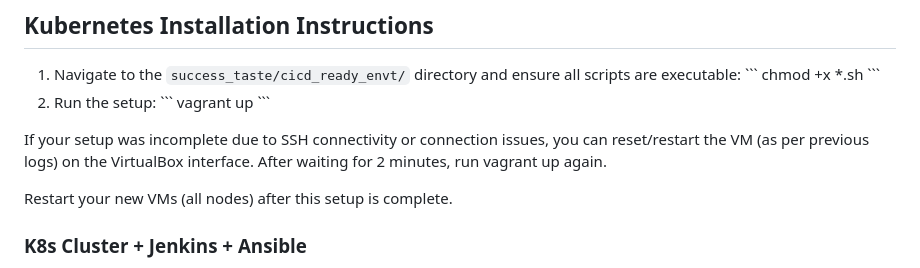
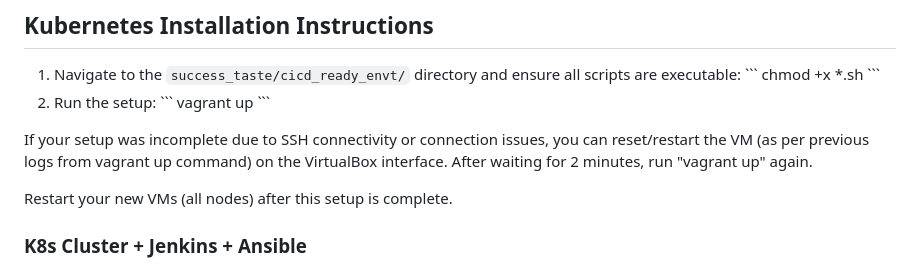
Before and after one commit to gurubamal/success_taste, a Markdown page: cicd_ready_envt/README.md, the part around the change. Rendered like a GitHub page.

```diff
--- a/cicd_ready_envt/README.md
+++ b/cicd_ready_envt/README.md
@@ -48,7 +48,7 @@ For any queries, reach out to me at: [gurubamal@gmail.com](mailto:gurubamal@gmai
     vagrant up
     \`\`\`
 
-If your setup was incomplete due to SSH connectivity or connection issues, you can reset/restart the VM (as per previous logs) on the VirtualBox interface. After waiting for 2 minutes, run vagrant up again.
+If your setup was incomplete due to SSH connectivity or connection issues, you can reset/restart the VM (as per previous logs from vagrant up command) on the VirtualBox interface. After waiting for 2 minutes, run "vagrant up" again.
 
    Restart your new VMs (all nodes) after this setup is complete.
 
```
